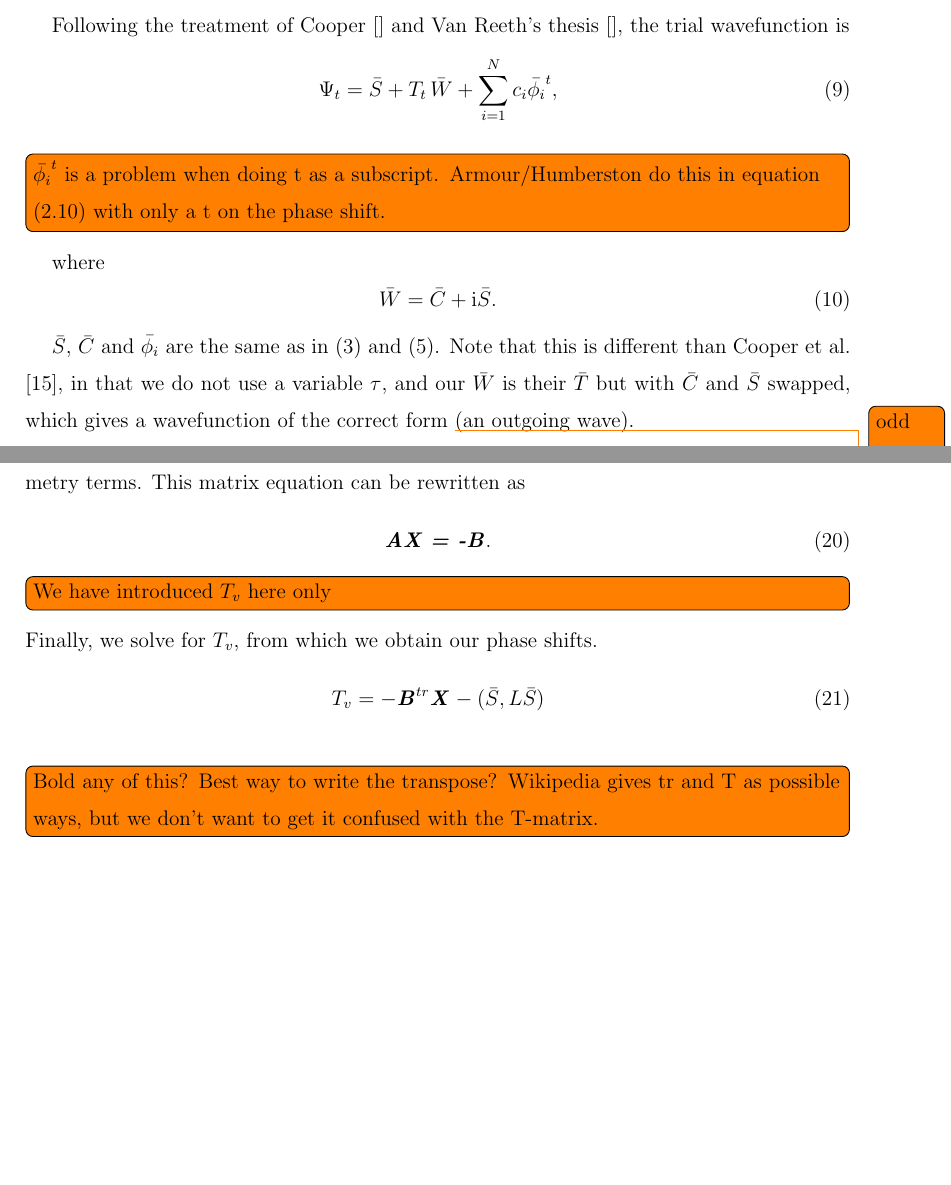
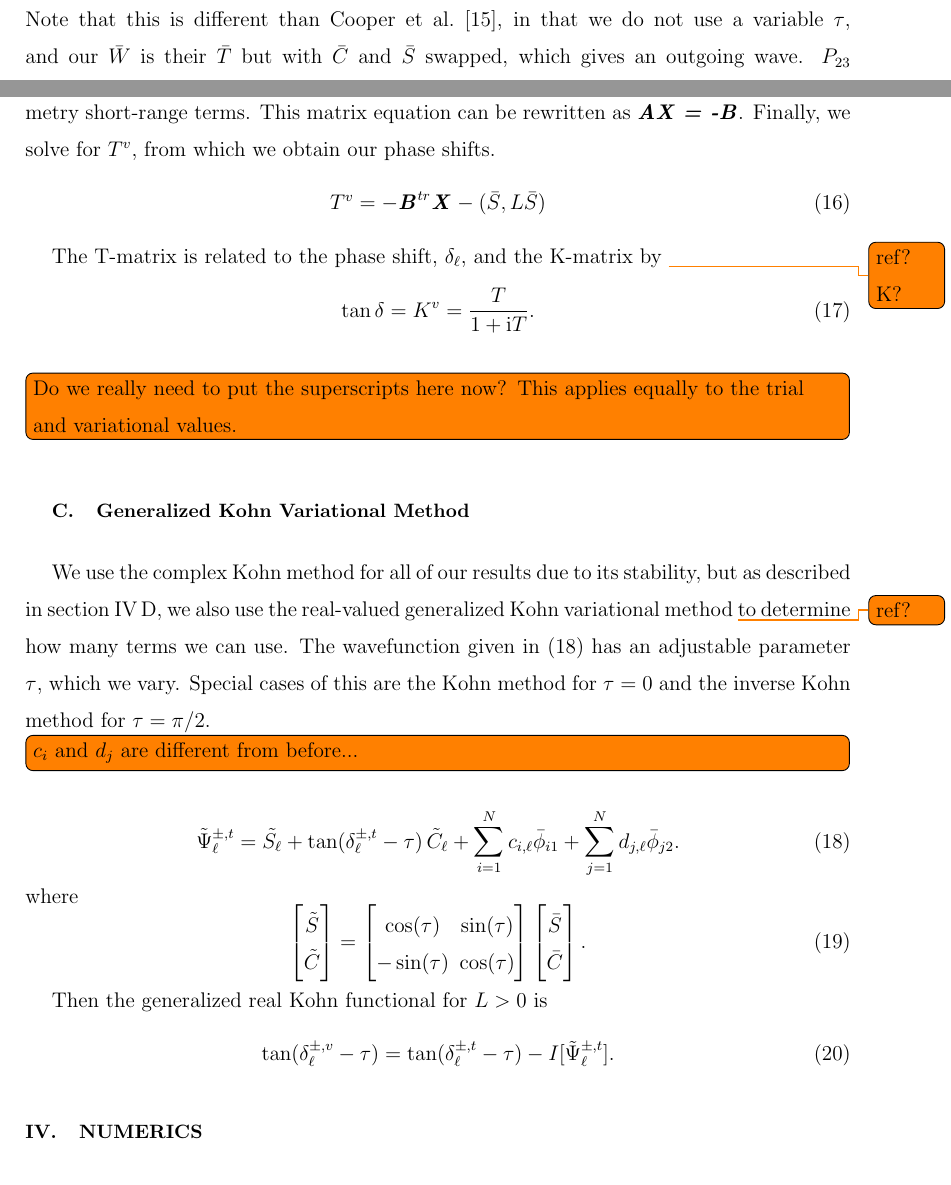
Before and after one commit to DentonW/Papers, a LaTeX paper (PRA PsH/PRA-PsH-Draft.tex): two parts of pages 7 and 8 of 24 before the commit and two parts of pages 5 and 8 of 24 after it, joined at a grey line, cut at the place of the change, the shorter picture padded with empty space. Compiled offline with pdfLaTeX.

```diff
--- a/PRA PsH/PRA-PsH-Draft.tex
+++ b/PRA PsH/PRA-PsH-Draft.tex
@@ -46,8 +46,8 @@
 \newcommand{\rhop} {\rho'}
 \newcommand{\ii}{{\rm{i}}}
 %Denton
-%\usepackage{graphicx}% Include figure files
-\usepackage[draft]{graphicx} % Do not include figure files
+\usepackage{graphicx}% Include figure files
+%\usepackage[draft]{graphicx} % Do not include figure files
 \usepackage{dcolumn} % Align table columns on decimal point
 \usepackage{bm} % bold math
 %\usepackage{booktabs, tabularx}%toprule/bottomrule
@@ -290,2 +288,3 @@
 \end{align}
 \end{subequations}
+Note that this is different than Cooper et al.\ \cite{Cooper2010}, in that we do not use a variable $\tau$, and our $\bar{W}$ is their $\bar{T}$ but with $\bar{C}$ and $\bar{S}$ swapped, which gives an outgoing wave. $P_{23}$ is the exchange operator for the two electrons. $\Phi_{Ps,1S}\left(r_{12}\right)$ and $\Phi_{H,1S}\left(r_3\right)$ are the ground state wavefunctions of positronium and hydrogen, respectively. The shielding factor, $f_\ell(\rho)$, ensures that the singularity of the Neumann function is removed at the origin and is chosen to be
@@ -341,16 +336,2 @@
-Previous work on Ps-H scattering \cite{??} used the Kohn and inverse Kohn approach. However, both of these methods are known to be sometimes affected by Schwartz singularities. In addition to using a generalized real Kohn method, to reduce the presence of Schwartz singularities, we also calculate the phase shifts using a T-matrix complex Kohn method. We give the derivation of the complex Kohn variational functional for all partial waves using a complex wavefunction.
-
-Following the treatment of Cooper \cite{} and Van Reeth's thesis \cite{}, the trial wavefunction is
+with
 \beq
-\Psi_t = \bar{S} + T_t \, \bar{W} + \sum_{i=1}^N c_i \bar{\phi_i}^t,
-\label{eq:TrialComplex}
-\eeq
-\todoi{$\bar{\phi_i}^t$ is a problem when doing t as a subscript. Armour/Humberston do this in equation (2.10) with only a t on the phase shift.}
-
-where
-\beq
-\bar{W} = \bar{C} + \ii \bar{S}.
-\label{eq:WDef}
-\eeq
-
-$\bar{S}$, $\bar{C}$ and $\bar{\phi_i}$ are the same as in (\ref{eq:SCPhiDef}) and (\ref{eq:PhiDef}).  Note that this is different than Cooper et al. \cite{Cooper2010}, in that we do not use a variable $\tau$, and our $\bar{W}$ is their $\bar{T}$ but with $\bar{C}$ and $\bar{S}$ swapped, which gives a wavefunction of the correct form \todo{odd wording} (an outgoing wave).
@@ -437,18 +398,51 @@
 \end{bmatrix}.
 \end{equation}
 
-\noindent For higher partial waves, the matrix equation looks the same but includes the second symmetry terms. This matrix equation can be rewritten as
-\beq
-\textbf{\emph{AX = -B}}.
-\eeq
+\noindent For higher partial waves, the matrix equation looks the same but includes the second symmetry short-range terms. This matrix equation can be rewritten as $\textbf{\emph{AX = -B}}$. Finally, we solve for $T^v$, from which we obtain our phase shifts.
+\begin{equation}
+T^v = -\textbf{\emph{B}}^{tr} \textbf{\emph{X}} - (\bar{S},L \bar{S})
+\end{equation}
 
-\todoi{We have introduced $T_v$ here only}
+The T-matrix is related to the phase shift, $\delta_\ell$, and the K-matrix by
+\todo{ref? K?}
+\begin{equation}
+\tan \delta = K^v = \frac{T}{1 + \ii T}.
+\end{equation}
+\todoi{Do we really need to put the superscripts here now? This applies equally to the trial and variational values.}
 
-\noindent Finally, we solve for $T_v$, from which we obtain our phase shifts.
+
+\subsection{Generalized Kohn Variational Method}
+\label{sec:GenKohn}
+
+We use the complex Kohn method for all of our results due to its stability, but as described in section \ref{sec:Truncation}, we also use the real-valued generalized Kohn variational method \todo{ref?} to determine how many terms we can use. The wavefunction given in (\ref{eq:TrialWaveHigherGen}) has an adjustable parameter $\tau$, which we vary. Special cases of this are the Kohn method for $\tau = 0$ and the inverse Kohn method for $\tau = \pi/2$.
+
+\todoi{$c_i$ and $d_j$ are different from before...}
 \begin{equation}
-T_v = -\textbf{\emph{B}}^{tr} \textbf{\emph{X}} - (\bar{S},L \bar{S})
+\tilde{\Psi}_\ell^{\pm,t} = \tilde{S_\ell} + \tan(\delta^{\pm,t}_\ell - \tau) \, \tilde{C}_\ell + \sum_{i=1}^N c_{i,\ell} \bar{\phi}_{i1} + \sum_{j=1}^N d_{j,\ell} \bar{\phi}_{j2}.
+\label{eq:TrialWaveHigherGen}
 \end{equation}
-\todoi{Bold any of this? Best way to write the transpose? Wikipedia gives tr and T as possible ways, but we don't want to get it confused with the T-matrix.}
+where
+\begin{equation}
+\begin{bmatrix}
+\tilde{S} \\
+\tilde{C}
+\end{bmatrix}
+=
+\begin{bmatrix}
+\cos(\tau) & \sin(\tau) \\
+-\sin(\tau) & \cos(\tau)
+\end{bmatrix}
+\begin{bmatrix}
+\bar{S} \\
+\bar{C}
+\end{bmatrix}.
+\end{equation}
+
+Then the generalized real Kohn functional for $L>0$ is
+\begin{equation}
+\tan(\delta^{\pm,v}_\ell - \tau) = \tan(\delta^{\pm,t}_\ell - \tau) - I[\tilde{\Psi}_\ell^{\pm,t}].
+\label{eq:GenKohnVariation}
+\end{equation}
 
 
 
```
Also changed, not shown: PRA PsH/PRA-PsH-Draft.tex (75 more changed lines).
